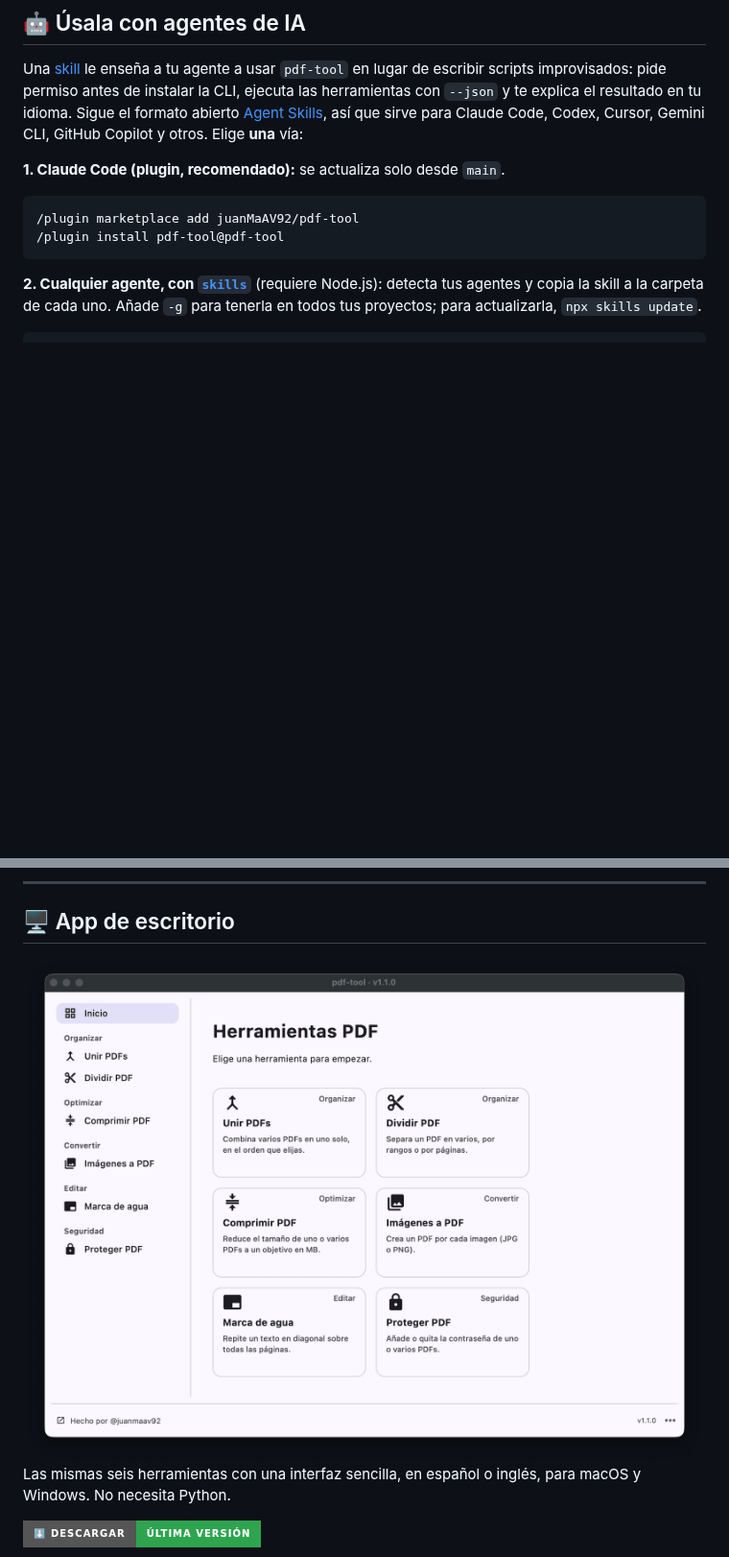
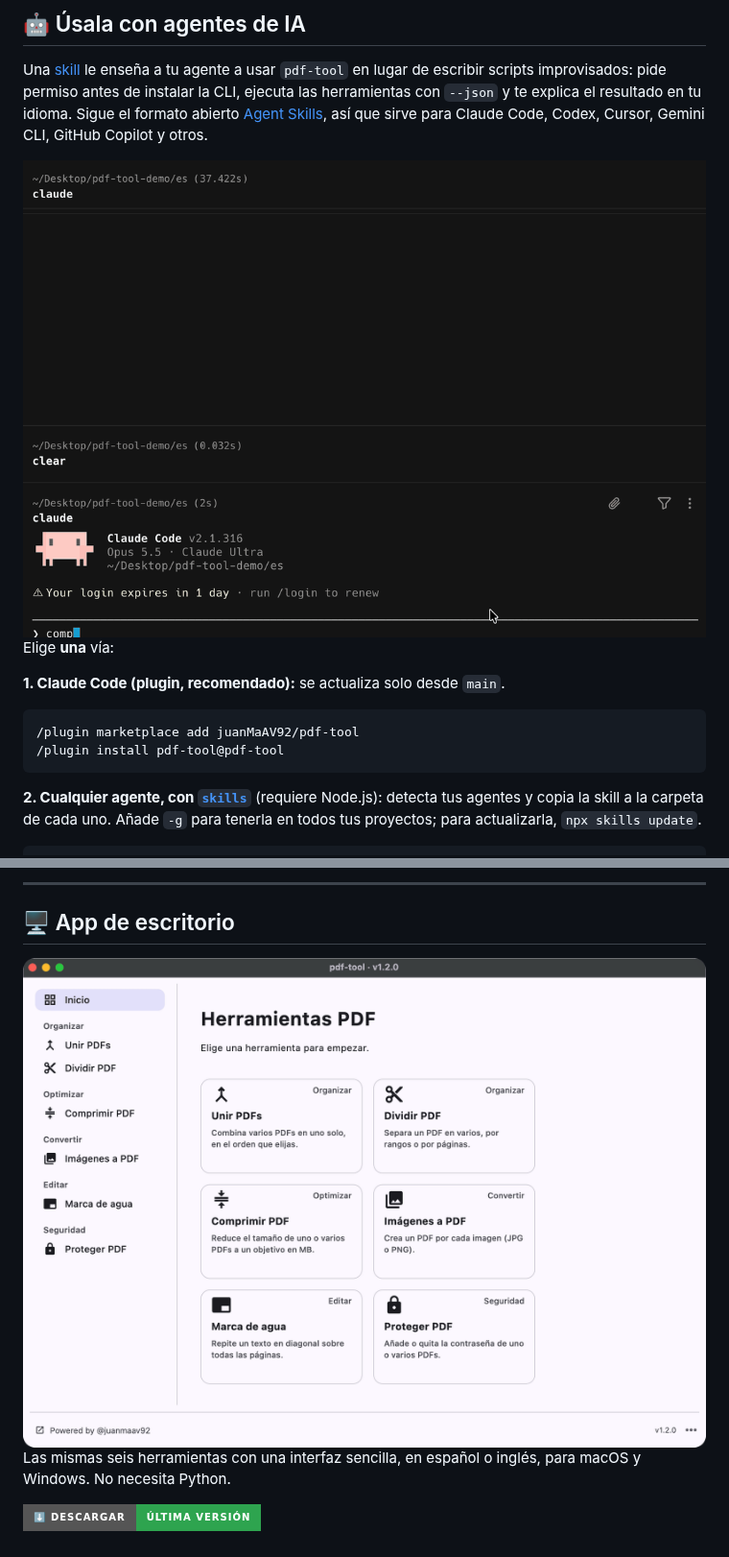
Before and after one commit to juanMaAV92/pdf-tool, a Markdown page: README.es.md, 2 parts joined by grey strips. Shown at 96% size. Drawn GitHub-style; pictures changed too: docs/agent-es.gif (added), docs/screenshot-es.png (added), docs/screenshot.png (deleted); badges without logos; blank space fills up the shorter version.

Commit message:
docs: per-language screenshots and agent demo GIF in the READMEs (#69)

```diff
--- a/README.es.md
+++ b/README.es.md
@@ -82,7 +82,11 @@ le enseña a tu agente a usar `pdf-tool` en lugar de escribir scripts
 improvisados: pide permiso antes de instalar la CLI, ejecuta las herramientas con
 `--json` y te explica el resultado en tu idioma. Sigue el formato abierto
 [Agent Skills](https://agentskills.io), así que sirve para Claude Code, Codex,
-Cursor, Gemini CLI, GitHub Copilot y otros. Elige **una** vía:
+Cursor, Gemini CLI, GitHub Copilot y otros.
+
+<img width="760" alt="Claude Code usando la skill de pdf-tool para comprimir un PDF a 2 MB" src="https://raw.githubusercontent.com/juanMaAV92/pdf-tool/main/docs/agent-es.gif" />
+
+Elige **una** vía:
 
 **1. Claude Code (plugin, recomendado):** se actualiza solo desde `main`.
 
@@ -113,7 +117,7 @@ falta, la skill pide permiso para instalarla.
 
 ## 🖥️ App de escritorio
 
-<img width="980" alt="App de escritorio de pdf-tool: pantalla de inicio con las seis herramientas" src="https://raw.githubusercontent.com/juanMaAV92/pdf-tool/main/docs/screenshot.png" />
+<img width="980" alt="App de escritorio de pdf-tool: pantalla de inicio con las seis herramientas" src="https://raw.githubusercontent.com/juanMaAV92/pdf-tool/main/docs/screenshot-es.png" />
 
 Las mismas seis herramientas con una interfaz sencilla, en español o inglés, para
 macOS y Windows. No necesita Python.
```
Also changed, not shown: README.md (+6 -2 lines), docs/agent-en.gif (added), docs/screenshot-en.png (added).
